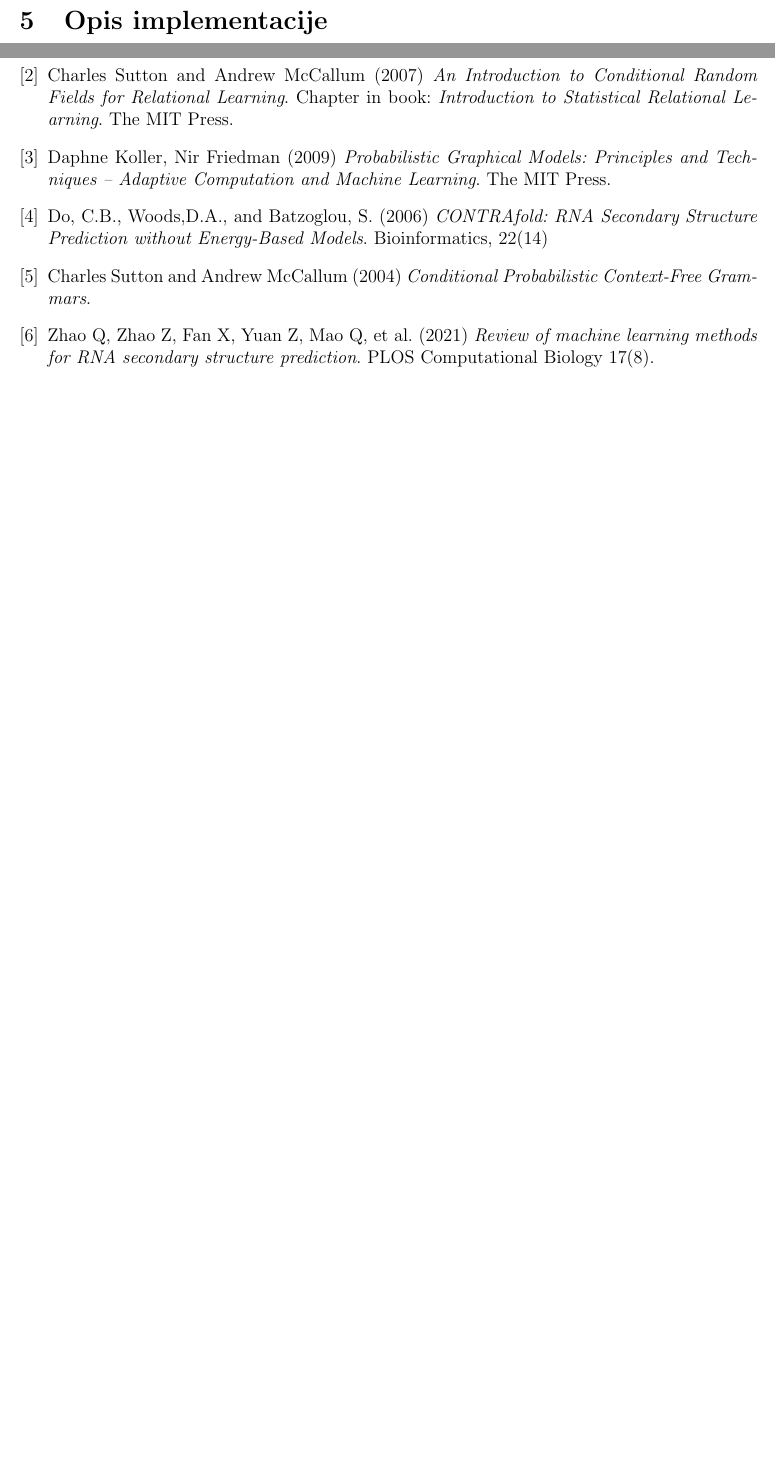
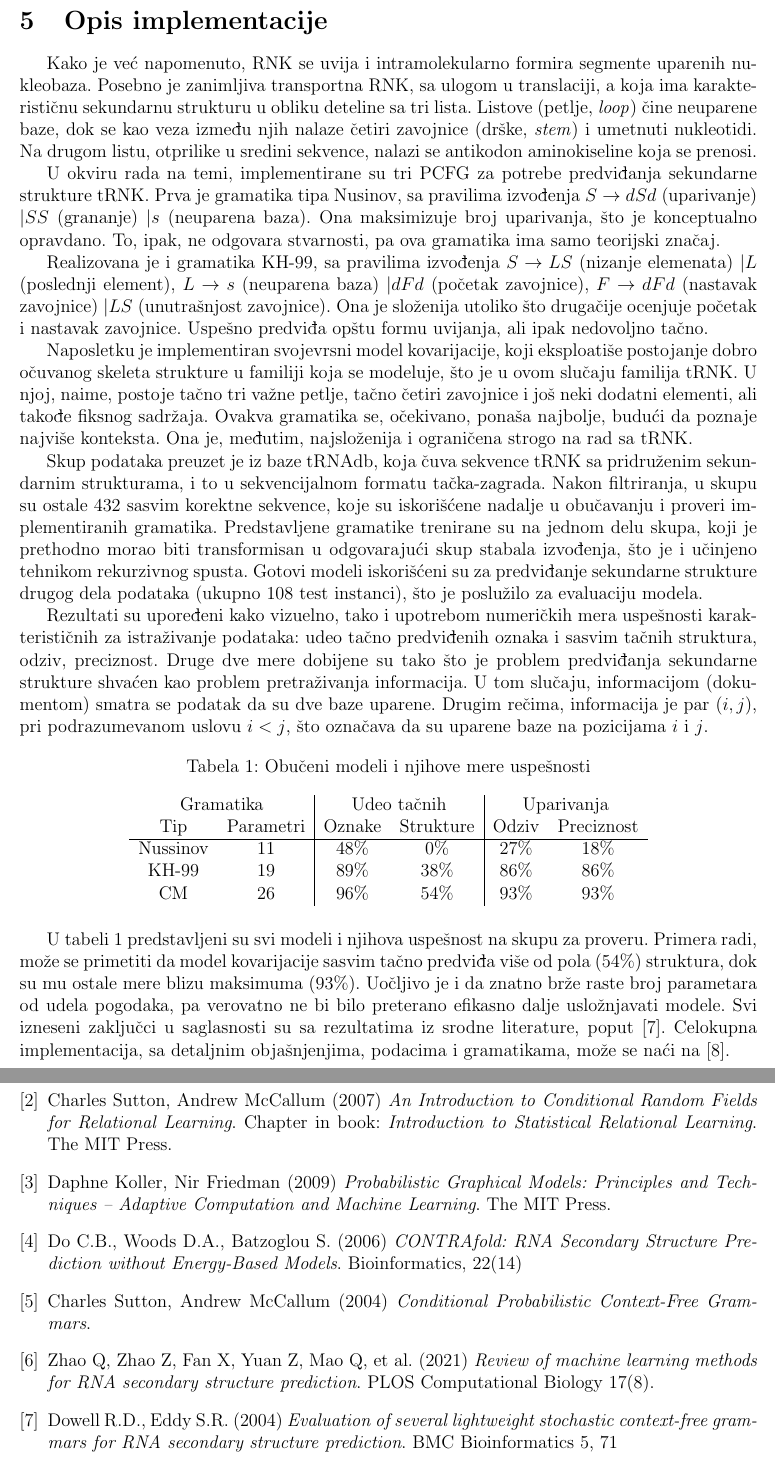
Before and after one commit to matfija/Sekundarna-struktura-tRNK, a LaTeX document (seminarski/Modeli-sekvenci.tex): two parts of pages 14 and 15 of 15, joined at a grey line, cut so that both start at the same text, the shorter picture padded with empty space. Compiled offline with pdfLaTeX.

Commit message:
Opis implementacije

```diff
--- a/seminarski/Modeli-sekvenci.tex
+++ b/seminarski/Modeli-sekvenci.tex
@@ -1,6 +1,5 @@
 \documentclass[a4paper, 12pt]{article}
 \usepackage[english,serbian]{babel}
-\usepackage{amsmath}
 
 \usepackage[]{algorithm2e}
 \SetKwInput{KwData}{Algorithm}
@@ -11,8 +10,9 @@
 \usepackage{geometry}
 \geometry{margin=2cm}
 
+\usepackage{url}
 \usepackage{subfig}
-
+\usepackage{amsmath}
 \usepackage{enumitem}
 
 \title{\textsc{Univerzitet u Beogradu \\ Matematički fakultet} \\ \vspace{2cm} {\small \textsc{Seminarski rad}} \\ \vspace{0.3cm} Grafovski probabilistički modeli za analizu i predviđanje struktura sekvenci i njihove primene u bioinformatici \\}
@@ -389,15 +389,43 @@ Postoje i drugačiji pristupi modelovanju sekundarne strukture RNK, čiji se opi
 
 \section{Opis implementacije}
 
+Kako je već napomenuto, RNK se uvija i intramolekularno formira segmente uparenih nukleobaza. Posebno je zanimljiva transportna RNK, sa ulogom u translaciji, a koja ima karakterističnu sekundarnu strukturu u obliku deteline sa tri lista. Listove (petlje, \textit{loop}) čine neuparene baze, dok se kao veza između njih nalaze četiri zavojnice (drške, \textit{stem}) i umetnuti nukleotidi. Na drugom listu, otprilike u sredini sekvence, nalazi se antikodon aminokiseline koja se prenosi.
+
+U okviru rada na temi, implementirane su tri PCFG za potrebe predviđanja sekundarne strukture tRNK. Prva je gramatika tipa Nusinov, sa pravilima izvođenja $S \rightarrow dSd$ (uparivanje) $| SS$ (grananje) $| s$ (neuparena baza). Ona maksimizuje broj uparivanja, što je konceptualno opravdano. To, ipak, ne odgovara stvarnosti, pa ova gramatika ima samo teorijski značaj.
+
+Realizovana je i gramatika KH-99, sa pravilima izvođenja $S \rightarrow LS$ (nizanje elemenata) $| L$ (poslednji element), $L \rightarrow s$ (neuparena baza) $| dFd$ (početak zavojnice), $F \rightarrow dFd$ (nastavak zavojnice) $| LS$ (unutrašnjost zavojnice). Ona je složenija utoliko što drugačije ocenjuje početak i nastavak zavojnice. Uspešno predviđa opštu formu uvijanja, ali ipak nedovoljno tačno.
+
+Naposletku je implementiran svojevrsni model kovarijacije, koji eksploatiše postojanje dobro očuvanog skeleta strukture u familiji koja se modeluje, što je u ovom slučaju familija tRNK. U njoj, naime, postoje tačno tri važne petlje, tačno četiri zavojnice i još neki dodatni elementi, ali takođe fiksnog sadržaja. Ovakva gramatika se, očekivano, ponaša najbolje, budući da poznaje najviše konteksta. Ona je, međutim, najsloženija i ograničena strogo na rad sa tRNK.
+
+Skup podataka preuzet je iz baze tRNAdb, koja čuva sekvence tRNK sa pridruženim sekundarnim strukturama, i to u sekvencijalnom formatu tačka-zagrada. Nakon filtriranja, u skupu su ostale 432 sasvim korektne sekvence, koje su iskorišćene nadalje u obučavanju i proveri implementiranih gramatika. Predstavljene gramatike trenirane su na jednom delu skupa, koji je prethodno morao biti transformisan u odgovarajući skup stabala izvođenja, što je i učinjeno tehnikom rekurzivnog spusta. Gotovi modeli iskorišćeni su za predviđanje sekundarne strukture drugog dela podataka (ukupno 108 test instanci), što je poslužilo za evaluaciju modela.
+
+Rezultati su upoređeni kako vizuelno, tako i upotrebom numeričkih mera uspešnosti karakterističnih za istraživanje podataka: udeo tačno predviđenih oznaka i sasvim tačnih struktura, odziv, preciznost. Druge dve mere dobijene su tako što je problem predviđanja sekundarne strukture shvaćen kao problem pretraživanja informacija. U tom slučaju, informacijom (dokumentom) smatra se podatak da su dve baze uparene. Drugim rečima, informacija je par $(i, j)$, pri podrazumevanom uslovu $i < j$, što označava da su uparene baze na pozicijama $i$ i $j$.
+
+\begin{table}[h!]
+    \centering
+    \caption{Obučeni modeli i njihove mere uspešnosti}
+    \begin{tabular}{c c | c c | c c}
+        \multicolumn{2}{c}{Gramatika} & \multicolumn{2}{|c|}{Udeo tačnih} & \multicolumn{2}{c}{Uparivanja} \\
+        Tip & Parametri & Oznake & Strukture & Odziv & Preciznost \\ \hline
+        Nussinov & 11 & 48\% & 0\% & 27\% & 18\% \\
+        KH-99 & 19 & 89\% & 38\% & 86\% & 86\% \\
+        CM & 26 & 96\% & 54\% & 93\% & 93\%
+  \end{tabular}
+\end{table}
+
+U tabeli 1 predstavljeni su svi modeli i njihova uspešnost na skupu za proveru. Primera radi, može se primetiti da model kovarijacije sasvim tačno predviđa više od pola (54\%) struktura, dok su mu ostale mere blizu maksimuma (93\%). Uočljivo je i da znatno brže raste broj parametara od udela pogodaka, pa verovatno ne bi bilo preterano efikasno dalje usložnjavati modele. Svi izneseni zaključci u saglasnosti su sa rezultatima iz srodne literature, poput [7]. Celokupna implementacija, sa detaljnim objašnjenjima, podacima i gramatikama, može se naći na [8].
+
 \newpage
 
 \begin{thebibliography}{9}
 \bibitem{} R. Durbin, S. Eddy, A. Krogh, G. Mitchison (1998) \textit{Biological Sequence Analysis: Probabilistic Models of Proteins and Nucleic Acids}. Cambridge University Press.
-\bibitem{} Charles Sutton and Andrew McCallum (2007) \textit{An Introduction to Conditional Random Fields for Relational Learning}. Chapter in book: \textit{Introduction to Statistical Relational Learning}. The MIT Press.
+\bibitem{} Charles Sutton, Andrew McCallum (2007) \textit{An Introduction to Conditional Random Fields for Relational Learning}. Chapter in book: \textit{Introduction to Statistical Relational Learning}. The MIT Press.
 \bibitem{} Daphne Koller, Nir Friedman (2009) \textit{Probabilistic Graphical Models: Principles and Techniques -- Adaptive Computation and Machine Learning}. The MIT Press.
-\bibitem{} Do, C.B., Woods,D.A., and Batzoglou, S. (2006) \textit{CONTRAfold: RNA Secondary Structure Prediction without Energy-Based Models}. Bioinformatics, 22(14)
-\bibitem{} Charles Sutton and Andrew McCallum (2004) \textit{Conditional Probabilistic Context-Free Grammars}.
+\bibitem{} Do C.B., Woods D.A., Batzoglou S. (2006) \textit{CONTRAfold: RNA Secondary Structure Prediction without Energy-Based Models}. Bioinformatics, 22(14)
+\bibitem{} Charles Sutton, Andrew McCallum (2004) \textit{Conditional Probabilistic Context-Free Grammars}.
 \bibitem{} Zhao Q, Zhao Z, Fan X, Yuan Z, Mao Q, et al. (2021) \textit{Review of machine learning methods for RNA secondary structure prediction}. PLOS Computational Biology 17(8).
+\bibitem{} Dowell R.D., Eddy S.R. (2004) \textit{Evaluation of several lightweight stochastic context-free grammars for RNA secondary structure prediction}. BMC Bioinformatics 5, 71
+\bibitem{} Lazar Vasović, Nevena Ćirić (2022) \textit{Sekundarna struktura tRNK}. GitHub: \url{https://github.com/matfija/Sekundarna-struktura-tRNK}
 \end{thebibliography}
 
 \end{document}
```
Also changed, not shown: seminarski/Modeli-sekvenci.pdf, seminarski/Modeli-sekvenci.tex (6 more changed lines), 2 other files.
